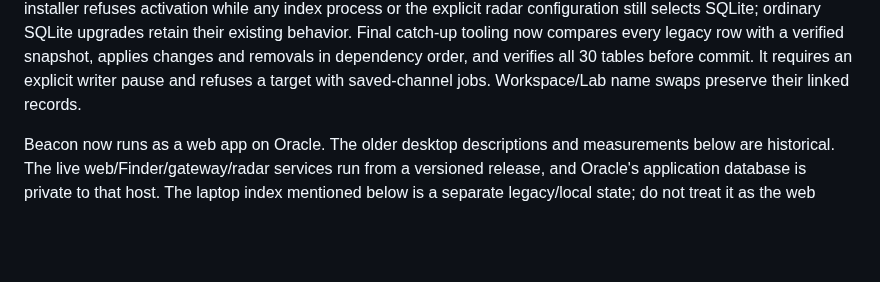
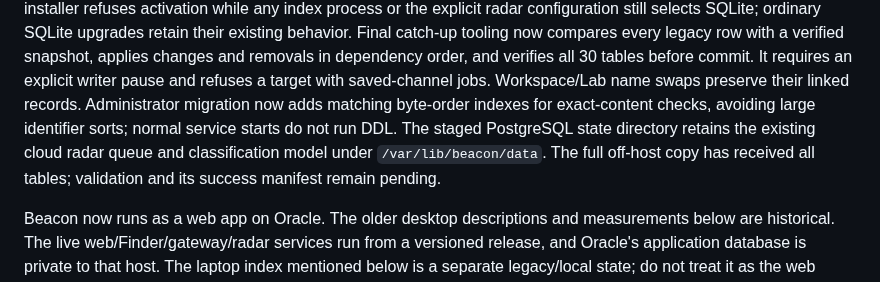
Before and after one commit to BroCode6012/Beacon, a Markdown page: PROJECT_GUIDE.md, the part around the change. GitHub-like rendering; blank space fills up the shorter version.

```diff
--- a/PROJECT_GUIDE.md
+++ b/PROJECT_GUIDE.md
@@ -44,6 +44,11 @@ Final catch-up tooling now compares every legacy row with a verified snapshot,
 applies changes and removals in dependency order, and verifies all 30 tables
 before commit. It requires an explicit writer pause and refuses a target with
 saved-channel jobs. Workspace/Lab name swaps preserve their linked records.
+Administrator migration now adds matching byte-order indexes for exact-content
+checks, avoiding large identifier sorts; normal service starts do not run DDL.
+The staged PostgreSQL state directory retains the existing cloud radar queue
+and classification model under `/var/lib/beacon/data`. The full off-host copy
+has received all tables; validation and its success manifest remain pending.
 
 Beacon now runs as a web app on Oracle. The older desktop descriptions and
 measurements below are historical. The live web/Finder/gateway/radar services
```
Also changed, not shown: POSTGRESQL_PROGRESS.md (+27 -0 lines).
